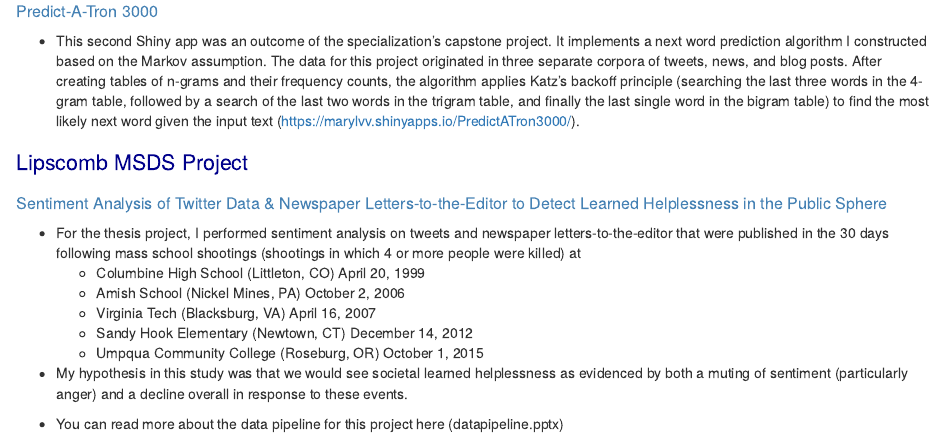
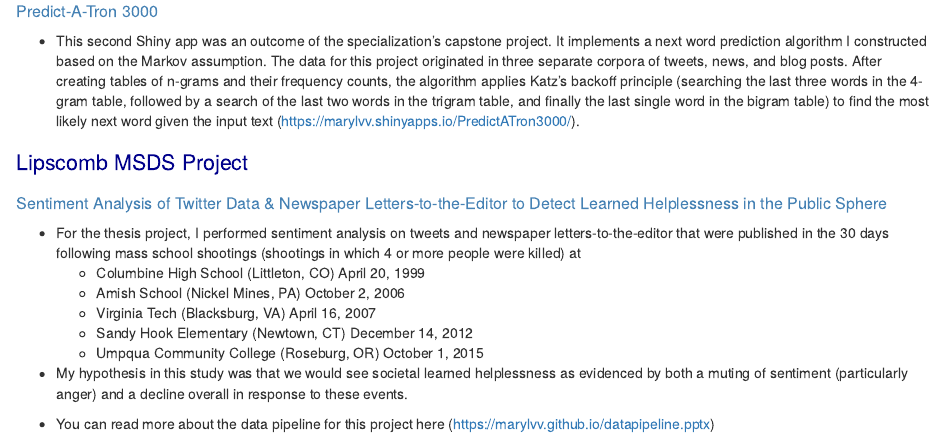
Before and after one commit to MaryLvV/MaryLvV.github.io, an R Markdown document (index.Rmd): the page in a window 1100 px wide, from 220 px down. The pictures show the output file index.html that the author committed with the source, opened offline.

Commit message:
link to presentation

```diff
--- a/index.Rmd
+++ b/index.Rmd
@@ -29,4 +29,4 @@ I earned this certification over an 18-month period from August 2014 to February
 
 - My hypothesis in this study was that we would see societal learned helplessness as evidenced by both a muting of sentiment (particularly anger) and a decline overall in response to these events.
 
-- You can read more about the data pipeline for this project here (datapipeline.pptx)
+- You can read more about the data pipeline for this project here (https://marylvv.github.io/datapipeline.pptx)
```
Also changed, not shown: README.md, index.html.
